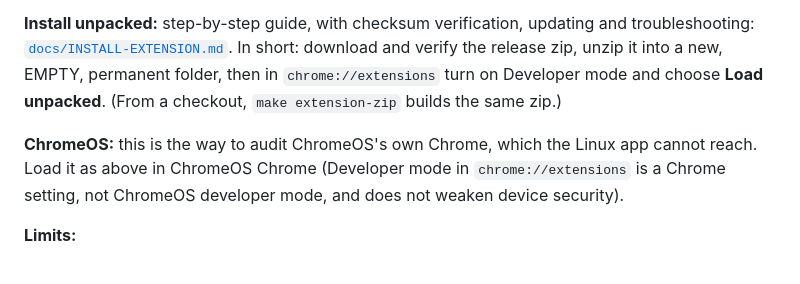
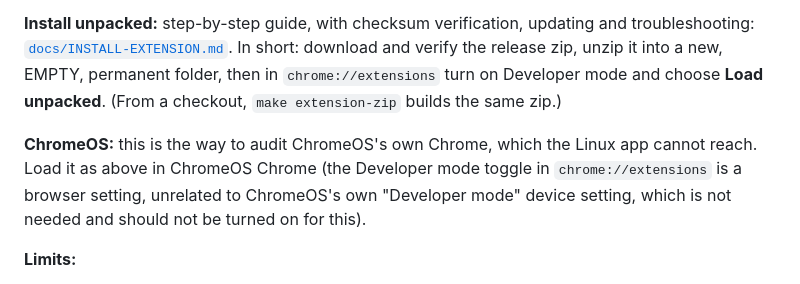
Before and after one commit to Jubblin/chrome-history, a Markdown page: README.md, the part around the change. GitHub-like rendering.

Commit message:
docs: same Developer mode wording in README ChromeOS note
Co-Authored-By: Claude Sonnet 5.5 <noreply@anthropic.com>

```diff
--- a/README.md
+++ b/README.md
@@ -61,7 +61,7 @@ The `extension/` folder is a Manifest V3 Chrome extension that shows the same ki
 
 **Install unpacked:** step-by-step guide, with checksum verification, updating and troubleshooting: [`docs/INSTALL-EXTENSION.md`](docs/INSTALL-EXTENSION.md). In short: download and verify the release zip, unzip it into a new, EMPTY, permanent folder, then in `chrome://extensions` turn on Developer mode and choose **Load unpacked**. (From a checkout, `make extension-zip` builds the same zip.)
 
-**ChromeOS:** this is the way to audit ChromeOS's own Chrome, which the Linux app cannot reach. Load it as above in ChromeOS Chrome (Developer mode in `chrome://extensions` is a Chrome setting, not ChromeOS developer mode, and does not weaken device security).
+**ChromeOS:** this is the way to audit ChromeOS's own Chrome, which the Linux app cannot reach. Load it as above in ChromeOS Chrome (the Developer mode toggle in `chrome://extensions` is a browser setting, unrelated to ChromeOS's own "Developer mode" device setting, which is not needed and should not be turned on for this).
 
 **Limits:**
 - Current profile only (install it in each profile you want to audit); incognito visits are not recorded by Chrome and the extension does not run in incognito.
```
